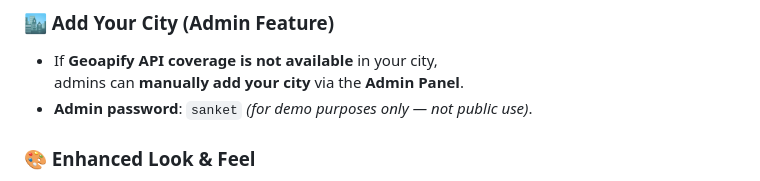
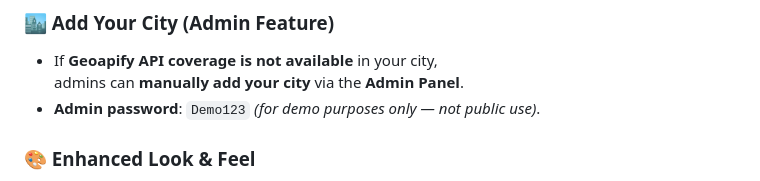
Before and after one commit to sanketpadhyal/LocateAid-v2, a Markdown page: README.md, the part around the change. Rendered like a GitHub page.

```diff
--- a/README.md
+++ b/README.md
@@ -54,7 +54,7 @@ With **v2**, we’ve made the platform smarter, faster, and more reliable 🚀.
 ### 🏙️ Add Your City (Admin Feature)
 - If **Geoapify API coverage is not available** in your city,
   admins can **manually add your city** via the **Admin Panel**.
-- **Admin password**: `sanket` *(for demo purposes only — not public use)*.
+- **Admin password**: `Demo123` *(for demo purposes only — not public use)*.
 
 ### 🎨 Enhanced Look & Feel
 - Improved UI for a **clean, modern, and responsive design**.
```
